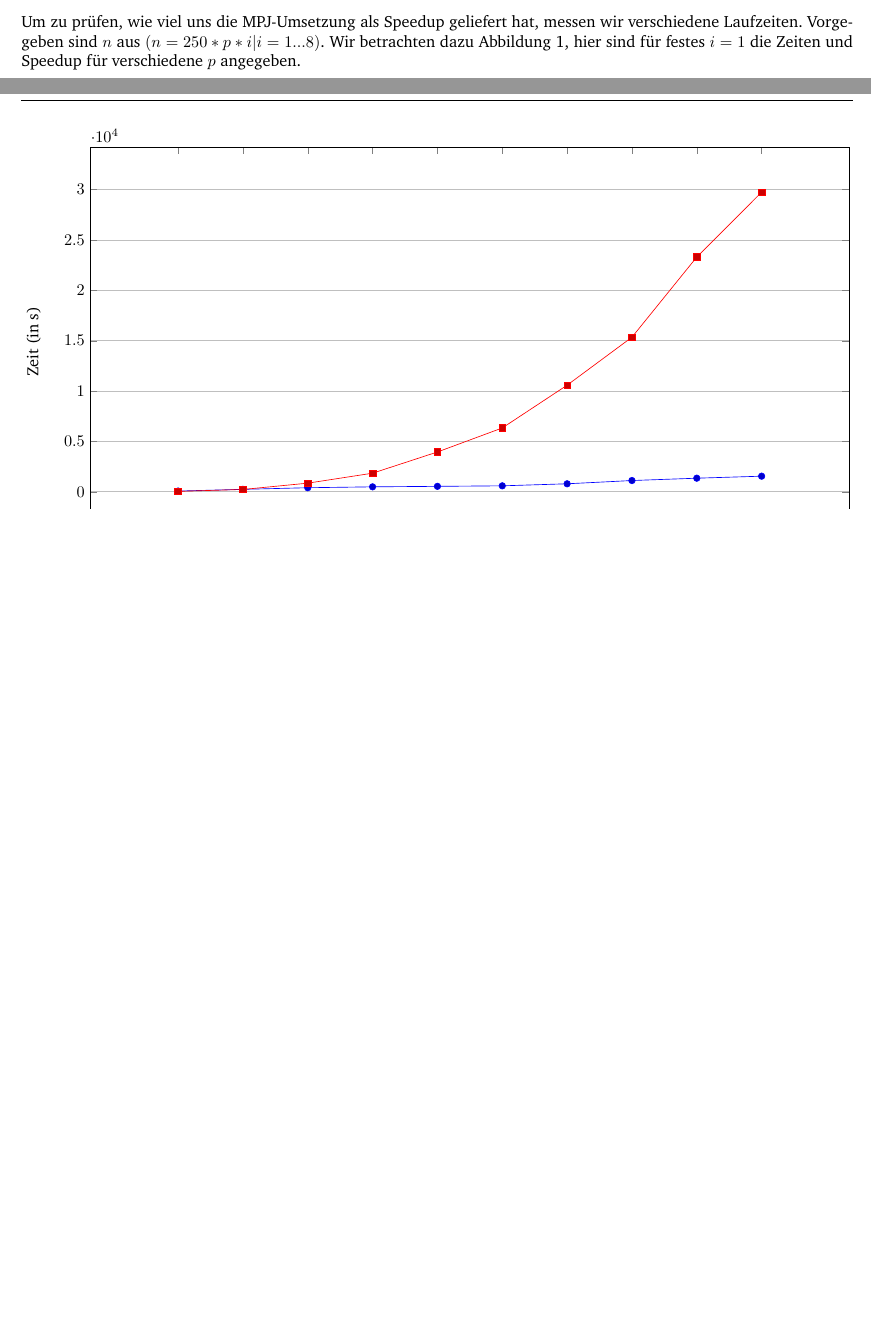
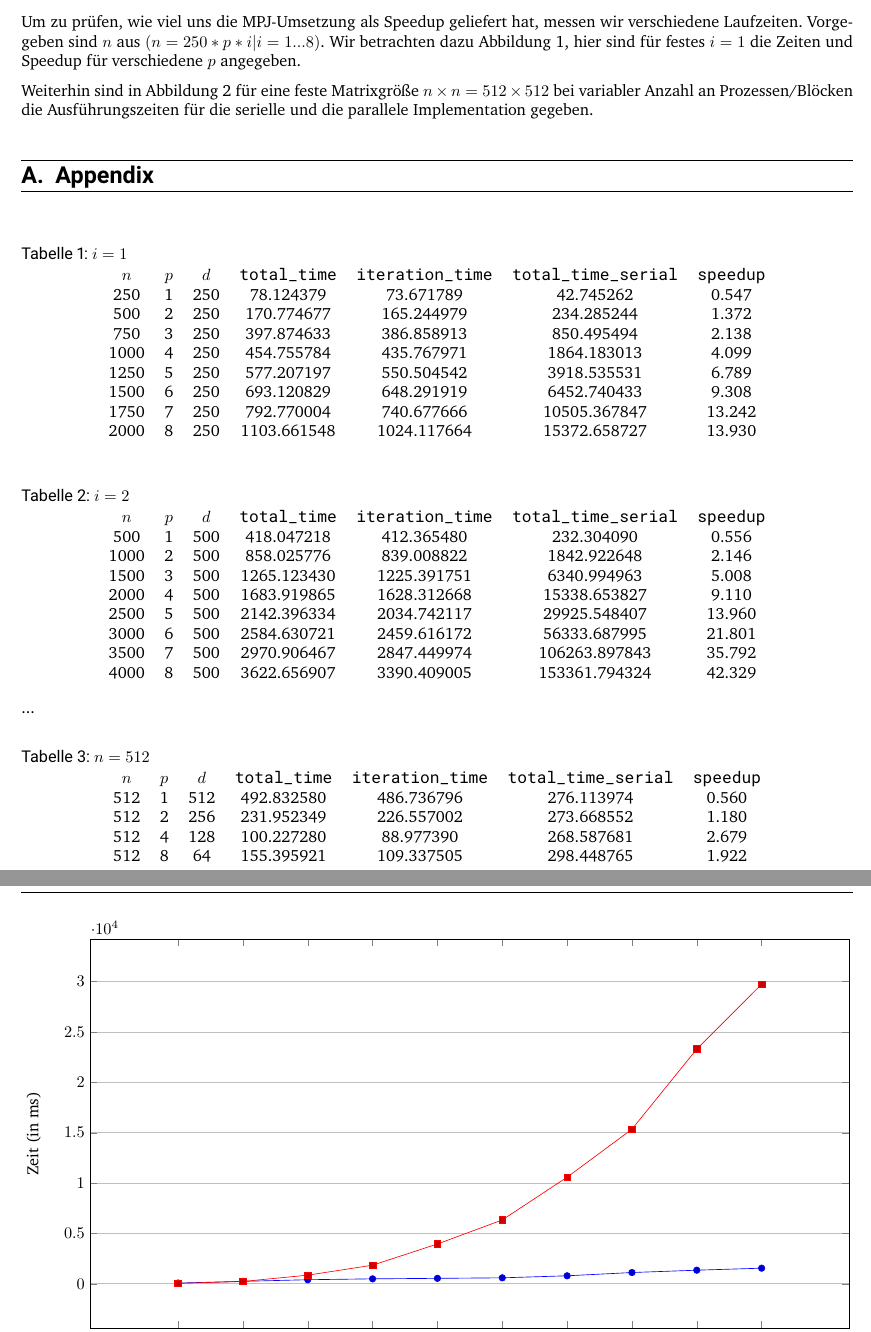
Before and after one commit to paulhollmann/hsi, a LaTeX problem sheet (matmat/tex/Uebung2.tex): two parts of pages 3 and 4 of 4 before the commit and two parts of pages 3 and 4 of 5 after it, joined at a grey line, cut so that both start at the same text, the shorter picture padded with empty space. Compiled offline with XeLaTeX.

Commit message:
Update Uebung2.tex

```diff
--- a/matmat/tex/Uebung2.tex
+++ b/matmat/tex/Uebung2.tex
@@ -140,13 +140,17 @@ subtask=ruled %or plain
 		Vorgegeben sind $n$ aus $(n = 250 * p * i | i=1...8)$.
 		Wir betrachten dazu \autoref{fig:1}, hier sind für festes $i=1$ die Zeiten und Speedup für verschiedene $p$ angegeben.
 
+
+		Weiterhin sind in \autoref{fig:2} für eine feste Matrixgröße $n \times n = 512 \times 512$ bei variabler Anzahl an Prozessen/Blöcken die Ausführungszeiten für die serielle und die parallele Implementation gegeben.
+
+
 		\begin{figure}
 			\begin{tikzpicture}
 				\begin{axis}[
 					width=\linewidth,
 					height=10cm,
 					xlabel={$n$},
-					ylabel={Zeit (in s)},
+					ylabel={Zeit (in ms)},
 					legend style={at={(0.5,-0.2)}, anchor=north,legend columns=-1},
 					%ymode=log, % logarithmische Skala für die y-Achse
 					xtick=data,
@@ -247,0 +270,11 @@ subtask=ruled %or plain
+						n p d total_time iteration_time total_time_serial speedup
+						512 1 512 492.832580 486.736796 276.113974
+						512 2 256 231.952349 226.557002 273.668552
+						512 4 128 100.227280 88.977390 268.587681
+						512 8 64 155.395921 109.337505 298.448765
+					};
+
+					% Daten für total_time_serial
+					\addplot table [x=p, y=total_time_serial, col sep=space] {
+						n p d total_time iteration_time total_time_serial speedup
+						512 1 512 492.832580 486.736796 276.113974
@@ -248,7 +291,60 @@ subtask=ruled %or plain
+			\label{fig:2}
+		\end{figure}
 
 	\end{task}
 
+\appendix
+\section{Appendix}
 
+\begin{table}[htbp]
+	\centering
+	\caption{$i=1$}
+	\begin{tabular}{ccccccc}
+
+		$n$ & $p$ & $d$ & \texttt{total\_time} & \texttt{iteration\_time} & \texttt{total\_time\_serial} & \texttt{speedup} \\
+		250 & 1   & 250 & 78.124379            & 73.671789               & 42.745262                  & 0.547           \\
+		500 & 2   & 250 & 170.774677           & 165.244979              & 234.285244                 & 1.372           \\
+		750 & 3   & 250 & 397.874633           & 386.858913              & 850.495494                 & 2.138           \\
+		1000 & 4  & 250 & 454.755784           & 435.767971              & 1864.183013                & 4.099           \\
+		1250 & 5  & 250 & 577.207197           & 550.504542              & 3918.535531                & 6.789           \\
+		1500 & 6  & 250 & 693.120829           & 648.291919              & 6452.740433                & 9.308           \\
+		1750 & 7  & 250 & 792.770004           & 740.677666              & 10505.367847               & 13.242          \\
+		2000 & 8  & 250 & 1103.661548          & 1024.117664             & 15372.658727               & 13.930          \\
+	\end{tabular}
+\end{table}
+
+\begin{table}[htbp]
+	\centering
+	\caption{$i=2$}
+	\begin{tabular}{ccccccc}
+
+		$n$ & $p$ & $d$ & \texttt{total\_time} & \texttt{iteration\_time} & \texttt{total\_time\_serial} & \texttt{speedup} \\
+		500 & 1   & 500 & 418.047218           & 412.365480              & 232.304090                 & 0.556            \\
+		1000 & 2  & 500 & 858.025776           & 839.008822              & 1842.922648                & 2.146            \\
+		1500 & 3  & 500 & 1265.123430          & 1225.391751             & 6340.994963                & 5.008            \\
+		2000 & 4  & 500 & 1683.919865          & 1628.312668             & 15338.653827               & 9.110            \\
+		2500 & 5  & 500 & 2142.396334          & 2034.742117             & 29925.548407               & 13.960           \\
+		3000 & 6  & 500 & 2584.630721          & 2459.616172             & 56333.687995               & 21.801           \\
+		3500 & 7  & 500 & 2970.906467          & 2847.449974             & 106263.897843              & 35.792           \\
+		4000 & 8  & 500 & 3622.656907          & 3390.409005             & 153361.794324              & 42.329           \\
+	\end{tabular}
+\end{table}
+
+...
+
+
+\begin{table}[htbp]
+	\centering
+	\caption{$n=512$}
+
+	\begin{tabular}{ccccccc}
+		$n$ & $p$ & $d$ & \texttt{total\_time} & \texttt{iteration\_time} & \texttt{total\_time\_serial} & \texttt{speedup} \\
+		512 & 1   & 512 & 492.832580           & 486.736796              & 276.113974                 & 0.560            \\
+		512 & 2   & 256 & 231.952349           & 226.557002              & 273.668552                 & 1.180            \\
+		512 & 4   & 128 & 100.227280           & 88.977390               & 268.587681                 & 2.679            \\
+		512 & 8   & 64  & 155.395921           & 109.337505              & 298.448765                 & 1.922            \\
+	\end{tabular}
+\end{table}
 
 
 \end{document}
```
Also changed, not shown: matmat/tex/Uebung2.tex (28 more changed lines).
